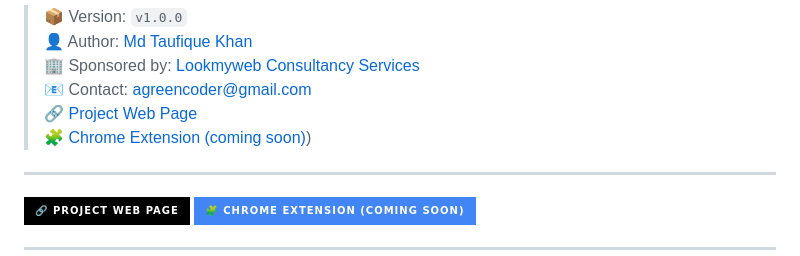
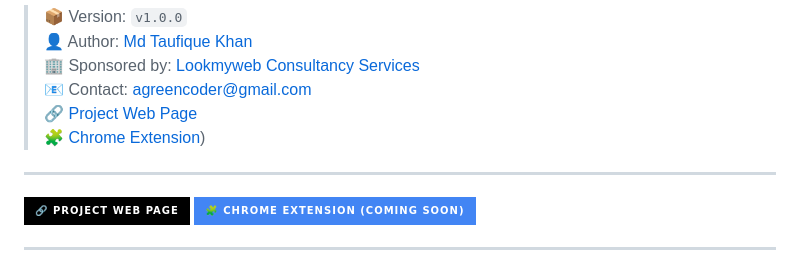
Before and after one commit to mdtaufiquekhan/chatgpt-api-smart-replies-for-whatsapp, a Markdown page: README.md, the part around the change. Drawn GitHub-style; badges without logos.

```diff
--- a/README.md
+++ b/README.md
@@ -17,7 +17,7 @@ It suggests 3 smart, friendly replies instantly — in multiple Indian and inter
 > 🏢 Sponsored by: [Lookmyweb Consultancy Services](https://lookmyweb.com)
 > 📧 Contact: [agreencoder@gmail.com](mailto:agreencoder@gmail.com)
 > 🔗 [Project Web Page](https://mdtaufiquekhan.github.io/chatgpt-api-smart-replies-for-whatsapp/)
-> 🧩 [Chrome Extension (coming soon)](https://chromewebstore.google.com/detail/chatgpt-api-smart-replies/dhgmclmebidjbelkopknjlacdbhagang))
+> 🧩 [Chrome Extension](https://chromewebstore.google.com/detail/chatgpt-api-smart-replies/dhgmclmebidjbelkopknjlacdbhagang))
 ---
 
 <p align="">
```
